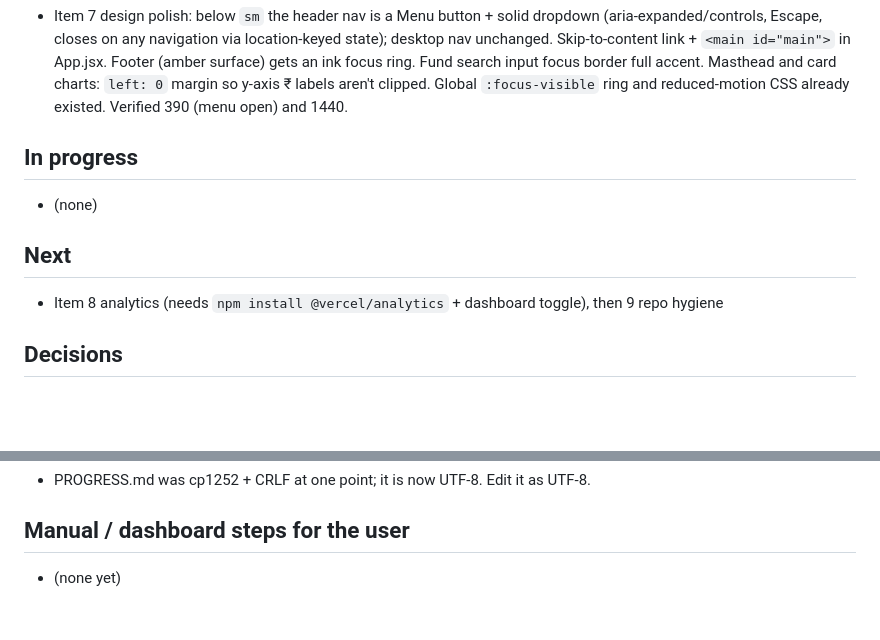
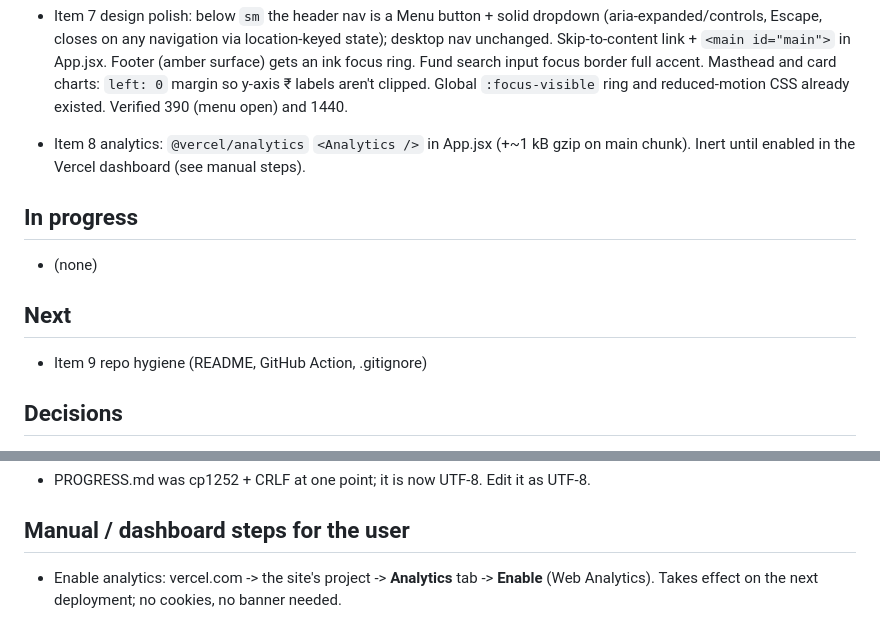
Before and after one commit to shanzxt/Shan, a Markdown page: PROGRESS.md, 2 parts joined by grey strips. Rendered like a GitHub page; blank space fills up the shorter version.

Commit message:
Update progress log after analytics
Co-Authored-By: Claude Opus 5.5 <noreply@anthropic.com>

```diff
--- a/PROGRESS.md
+++ b/PROGRESS.md
@@ -36,12 +36,14 @@ Branch: `feature/next-level` (from `staging`). Nothing pushed; commit locally on
   in App.jsx. Footer (amber surface) gets an ink focus ring. Fund search input focus border full accent. Masthead and
   card charts: `left: 0` margin so y-axis ₹ labels aren't clipped. Global `:focus-visible` ring and reduced-motion CSS
   already existed. Verified 390 (menu open) and 1440.
+- Item 8 analytics: `@vercel/analytics` `<Analytics />` in App.jsx (+~1 kB gzip on main chunk). Inert until enabled
+  in the Vercel dashboard (see manual steps).
 
 ## In progress
 - (none)
 
 ## Next
-- Item 8 analytics (needs `npm install @vercel/analytics` + dashboard toggle), then 9 repo hygiene
+- Item 9 repo hygiene (README, GitHub Action, .gitignore)
 
 ## Decisions
 - Site URL for canonical/sitemap/feed: `https://www.shantests.in` (live domain per user; README/CLAUDE.md still say shantanusomwanshi.com).
@@ -72,4 +74,5 @@ Branch: `feature/next-level` (from `staging`). Nothing pushed; commit locally on
 - PROGRESS.md was cp1252 + CRLF at one point; it is now UTF-8. Edit it as UTF-8.
 
 ## Manual / dashboard steps for the user
-- (none yet)
+- Enable analytics: vercel.com -> the site's project -> **Analytics** tab -> **Enable** (Web Analytics). Takes effect on
+  the next deployment; no cookies, no banner needed.
```
